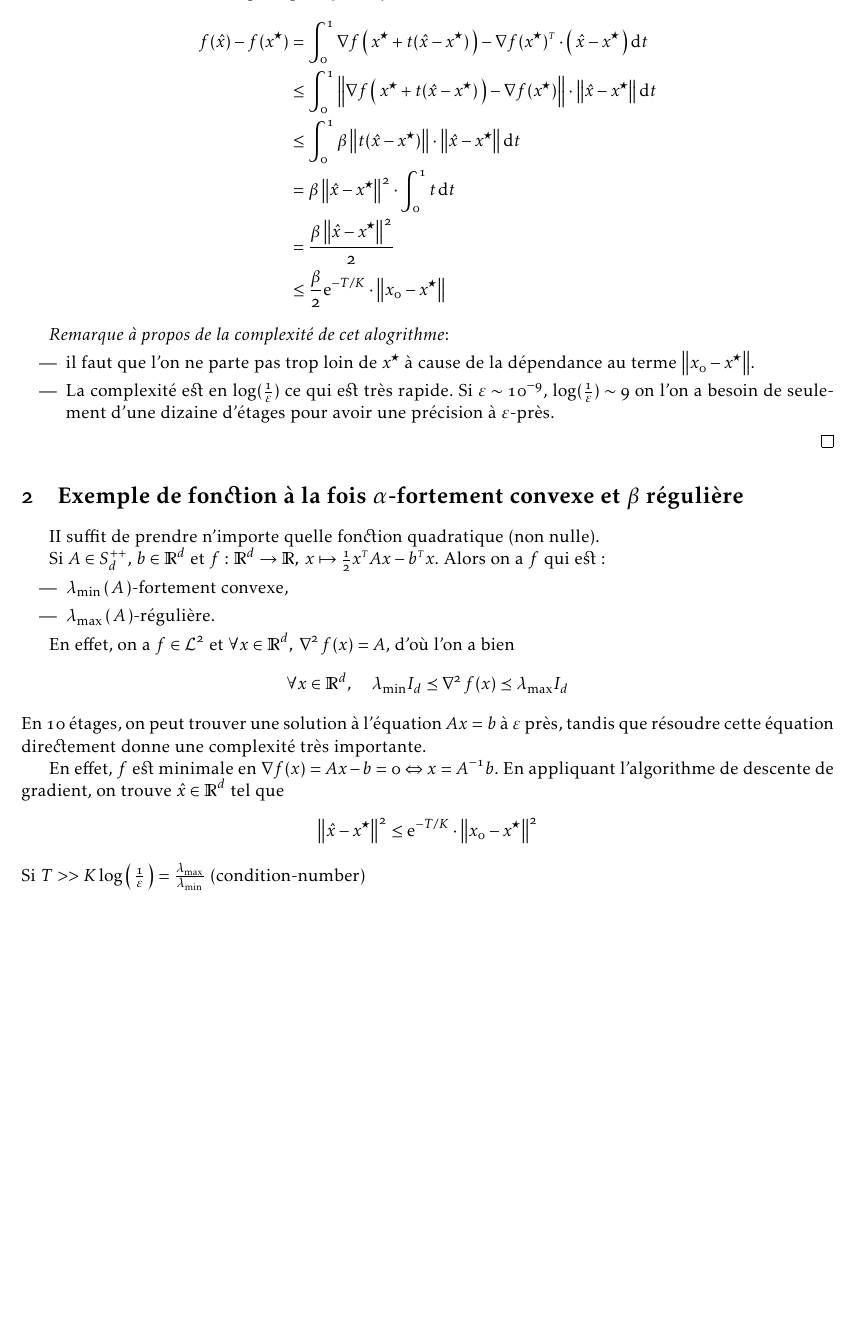
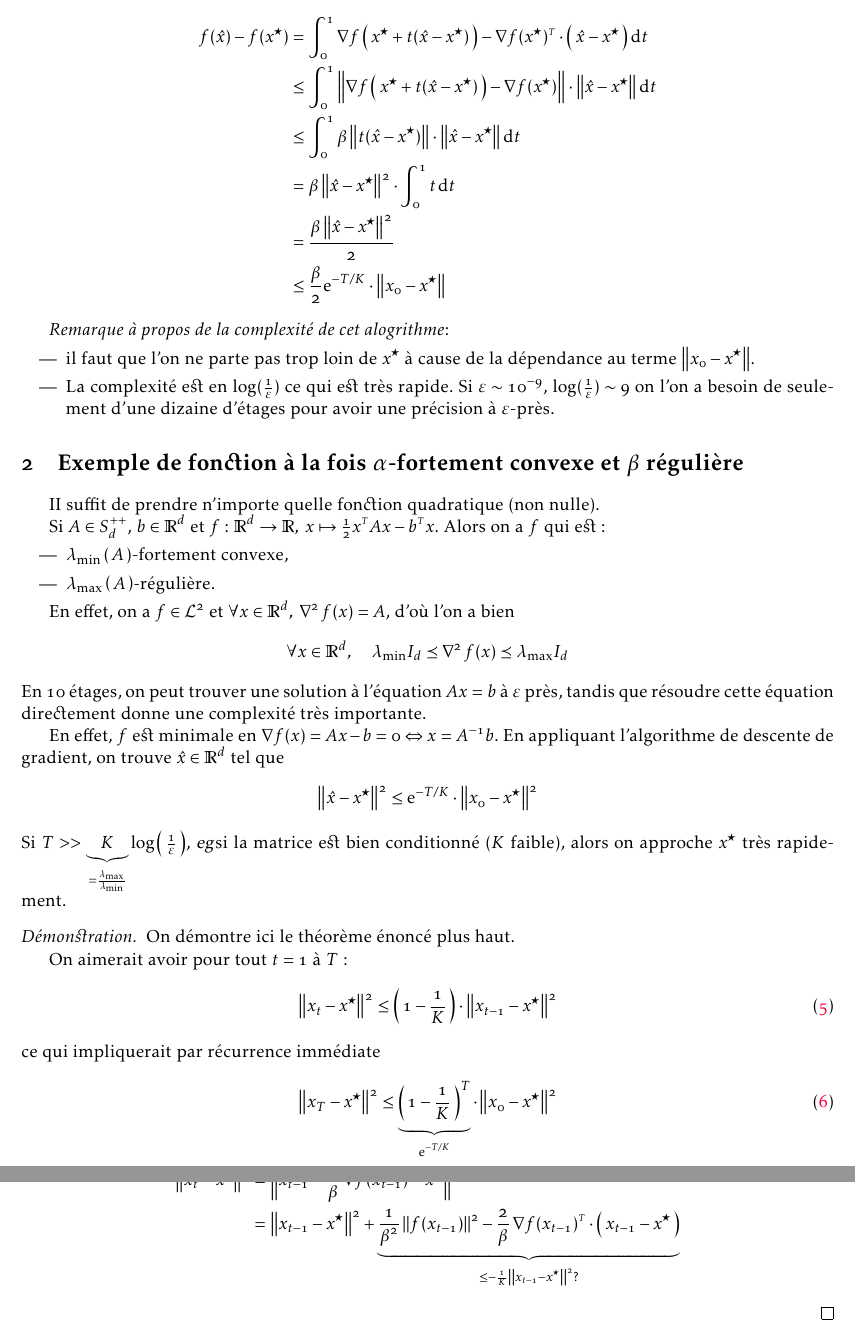
Before and after one commit to ncloarec/opti_notes, a LaTeX document (main.tex, which reads body/solutions.tex, mesMacros.sty): part of page 3 of 3 before the commit and two parts of pages 3 and 4 of 4 after it, the two joined at a grey line, cut so that both start at the same text, the shorter picture padded with empty space. Compiled offline with pdfLaTeX.

Commit message:
two mini-page left

```diff
--- a/body/solutions.tex
+++ b/body/solutions.tex
@@ -100,5 +99,6 @@ ce qui montre \eqref{eq:int_form} .
 
-En utilisant la forme intégrale pour $f(\xhat)- f(\xopt)$, on a donc succcessivement:
+En utilisant la forme intégrale pour $f(\xhat)- f(\xopt)$ et en appliquant le théorème
+ci dessous, on obtient donc successivement:
 \begin{align*}
 f(\xhat)- f(\xopt) &= \int_{0}^{1} \transpose{\grad f\prt{\xopt+t(\xhat-\xopt)}
 - \grad f(\xopt)}
@@ -147,4 +146,27 @@ f(\xhat)- f(\xopt) &= \int_{0}^{1} \transpose{\grad f\prt{\xopt+t(\xhat-\xopt)}
  \begin{equation*}
 \norme{\xhat - \xopt}^2 \leq \e^{-T/K}\cdot \norme{x_0-\xopt}^2
  \end{equation*}
- Si $T >> K \log \prt{\frac{1}{\varepsilon}} = \frac{\lambda_{\max}}{\lambda_{\min}}$ (condition-number)
+ Si $T >> \underbrace{K}_{= \frac{\lambda_{\max}}{\lambda_{\min}}} \log \prt{\frac{1}{\varepsilon}} $, \eg si la matrice est bien conditionné ($K$ faible),
+  alors on approche $\xopt$ très rapidement.
+
+  \begin{proof}
+    On démontre ici le théorème énoncé plus haut.
+
+    On aimerait avoir pour tout $t=1$ à $T$ :
+    \begin{equation}
+      \norme{x_t-\xopt}^2\leq \prt{1- \frac{1}{K}} \cdot \norme{x_{t-1}-\xopt}^2
+    \end{equation}
+    ce qui impliquerait par récurrence immédiate
+    \begin{equation}
+      \norme{x_T-\xopt}^2\leq \underbrace{\prt{1- \frac{1}{K}}^T}_{\e^{-T/K}}\cdot \norme{x_{0}-\xopt}^2
+    \end{equation}
+
+    On a :
+    \begin{align*}
+      \norme{x_t-\xopt}^2&= \norme{x_{t-1}-\frac{1}{\beta} \grad f(x_{t-1})-\xopt}^2\\
+      &= \norme{x_{t-1}-\xopt}^2+\underbrace{\frac{1}{\beta^2} \norme{f(x_{t-1})}^2-
+      \frac{2}{\beta}\transpose{\grad f(x_{t-1})} \cdot \prt{x_{t-1}-\xopt}}_{\leq
+      -\frac{1}{K}\norme{x_{t-1}-\xopt}^2?
+      }
+    \end{align*}
+  \end{proof}
--- a/mesMacros.sty
+++ b/mesMacros.sty
@@ -184,6 +184,7 @@
 \def\mutatis{\textsl{mutatis mutandis}\xspace}
 \def\Mutatis{\textsl{Mutatis mutandis}\xspace}
 \def\ie{\textsl{i.e.}\xspace}
+\def\eg{\textsl{eg}\xspace}
 \def\cad{c'est-à-dire\xspace}
 % ==================================================
 % Bavardages dans les équations
```
Also changed, not shown: main.pdf, body/solutions.tex (6 more changed lines).
